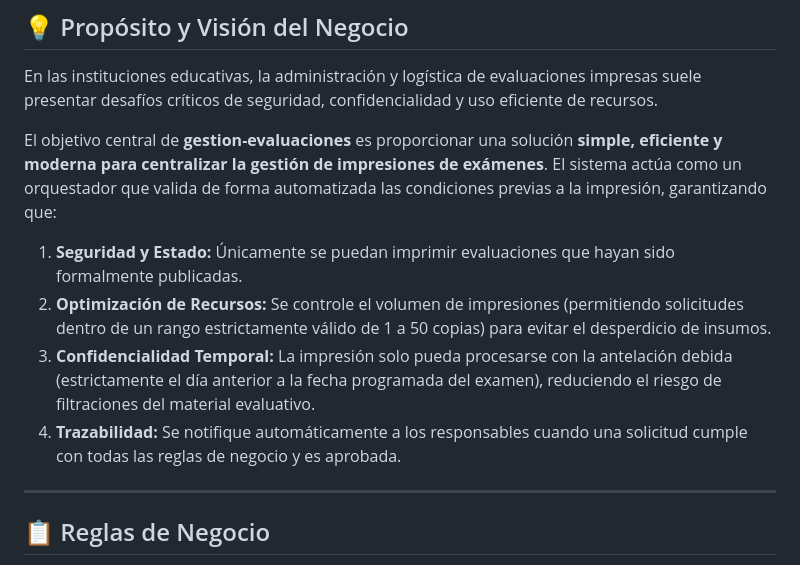
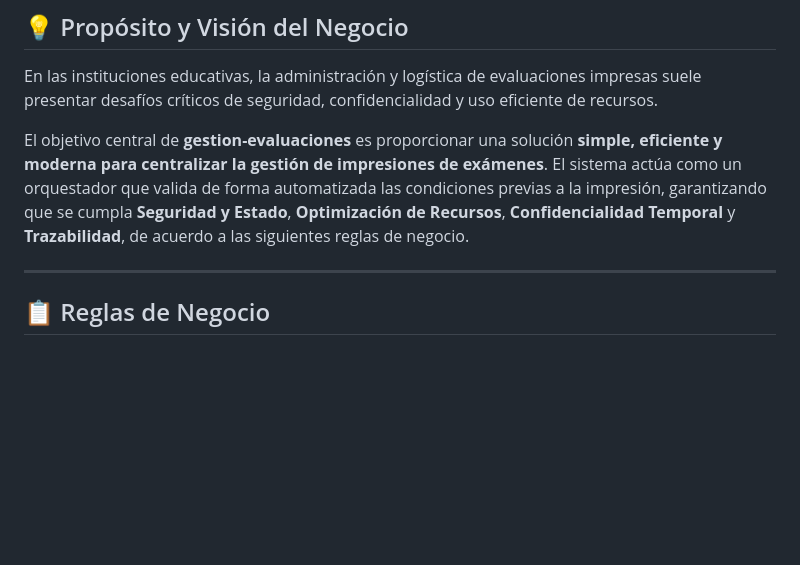
Before and after one commit to claudux/gestion-evaluaciones-backend, a Markdown page: README.md, the part around the change. Drawn GitHub-style; blank space fills up the shorter version.

Commit message:
Enhance README with business rules for evaluations
Added details about business rules for exam management.

```diff
--- a/README.md
+++ b/README.md
@@ -10,12 +10,7 @@ Este proyecto cuenta con una cobertura de pruebas automatizadas **(Line & Branch
 
 En las instituciones educativas, la administración y logística de evaluaciones impresas suele presentar desafíos críticos de seguridad, confidencialidad y uso eficiente de recursos.
 
-El objetivo central de **gestion-evaluaciones** es proporcionar una solución **simple, eficiente y moderna para centralizar la gestión de impresiones de exámenes**. El sistema actúa como un orquestador que valida de forma automatizada las condiciones previas a la impresión, garantizando que:
-
-1. **Seguridad y Estado:** Únicamente se puedan imprimir evaluaciones que hayan sido formalmente publicadas.
-2. **Optimización de Recursos:** Se controle el volumen de impresiones (permitiendo solicitudes dentro de un rango estrictamente válido de 1 a 50 copias) para evitar el desperdicio de insumos.
-3. **Confidencialidad Temporal:** La impresión solo pueda procesarse con la antelación debida (estrictamente el día anterior a la fecha programada del examen), reduciendo el riesgo de filtraciones del material evaluativo.
-4. **Trazabilidad:** Se notifique automáticamente a los responsables cuando una solicitud cumple con todas las reglas de negocio y es aprobada.
+El objetivo central de **gestion-evaluaciones** es proporcionar una solución **simple, eficiente y moderna para centralizar la gestión de impresiones de exámenes**. El sistema actúa como un orquestador que valida de forma automatizada las condiciones previas a la impresión, garantizando que se cumpla **Seguridad y Estado**, **Optimización de Recursos**, **Confidencialidad Temporal** y **Trazabilidad**, de acuerdo a las siguientes reglas de negocio.
 
 ---
 
```
